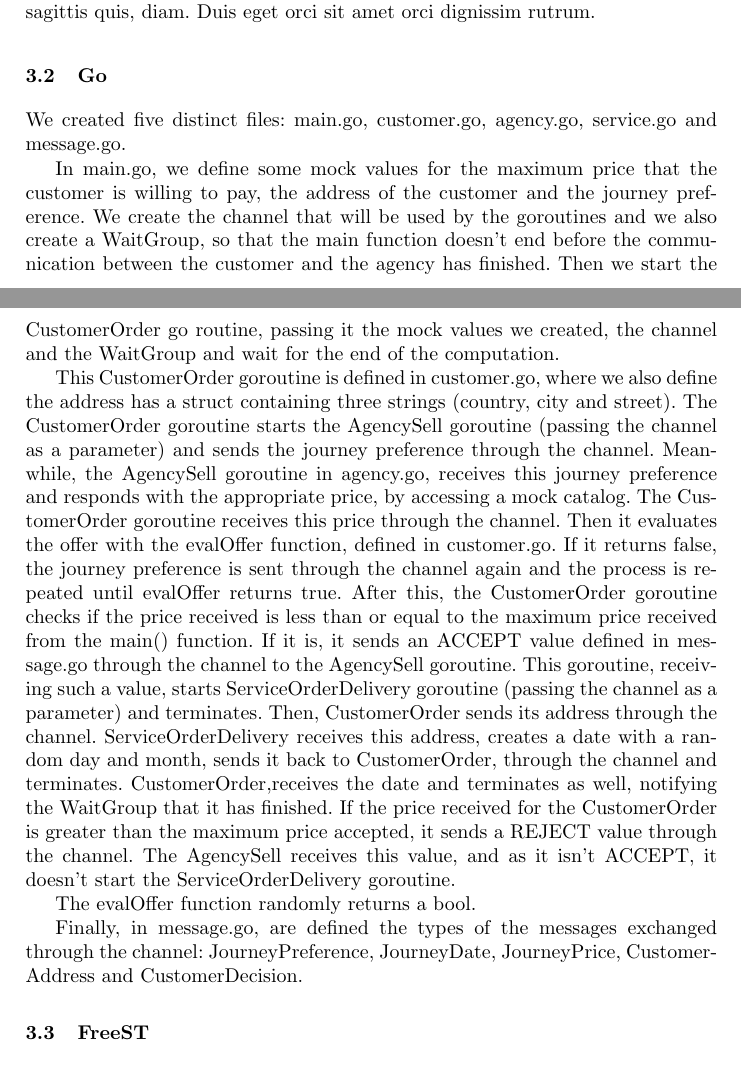
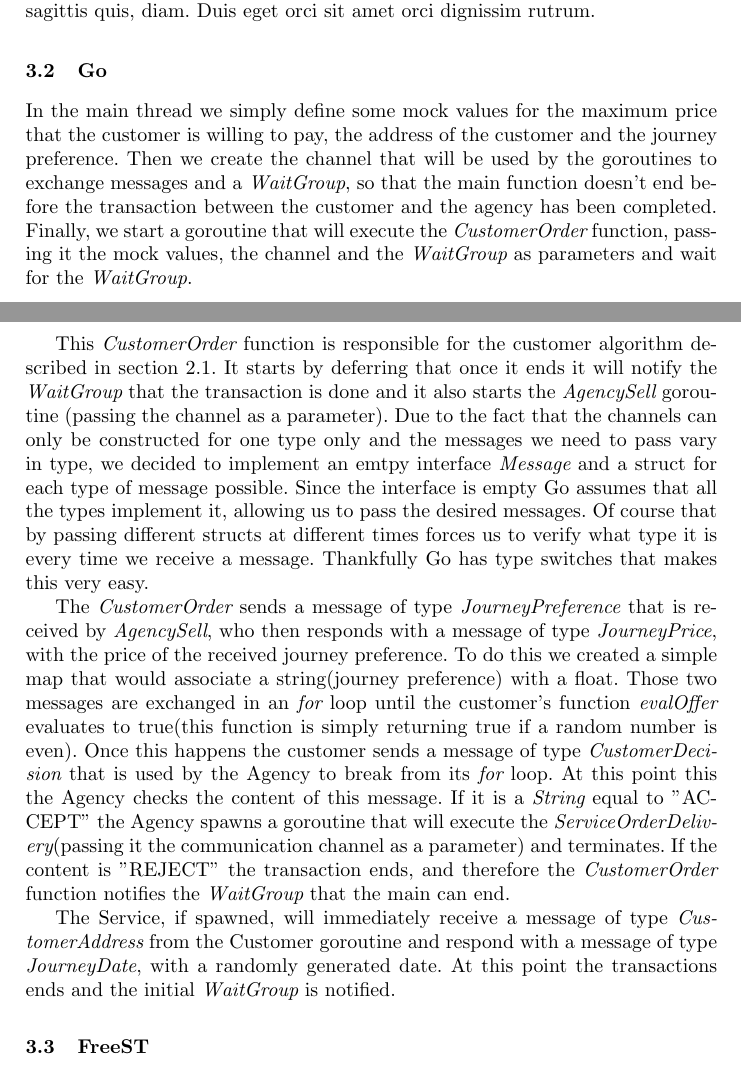
Before and after one commit to MyNameIsSpike/Go-Rust-FreeST, a LaTeX paper (Paper/GoVSRustVSFreeST.tex): two parts of pages 5 and 6 of 8 before the commit and two parts of pages 5 and 6 of 7 after it, joined at a grey line, cut so that both start at the same text. Compiled offline with pdfLaTeX.

Commit message:
Go changes

```diff
--- a/Paper/GoVSRustVSFreeST.tex
+++ b/Paper/GoVSRustVSFreeST.tex
@@ -119,15 +120,14 @@ FreeST is in its early stages of development, recently released v1.0.3, meaning
 \subsection{Rust}
 \lipsum[1]
 \subsection{Go}
-We created five distinct files: main.go, customer.go, agency.go, service.go and message.go.
+In the main thread we simply define some mock values for the maximum price that the customer is willing to pay, the address of the customer and the journey preference. Then we create the channel that will be used by the goroutines to exchange messages and a {\it WaitGroup}, so that the main function doesn't end before the transaction between the customer and the agency has been completed. Finally, we start a goroutine that will execute the {\it CustomerOrder} function, passing it the mock values, the channel and the {\it WaitGroup} as parameters and wait for the {\it WaitGroup}.
 
-In main.go, we define some mock values for the maximum price that the customer is willing to pay, the address of the customer and the journey preference. We create the channel that will be used by the goroutines and we also create a WaitGroup, so that the main function doesn't end before the communication between the customer and the agency has finished. Then we start the CustomerOrder go routine, passing it the mock values we created, the channel and the WaitGroup and wait for the end of the computation.
+This {\it CustomerOrder} function is responsible for the customer algorithm described in section \ref{alg}. It starts by deferring that once it ends it will notify the {\it WaitGroup} that the transaction is done and it also starts the {\it AgencySell} goroutine (passing the channel as a parameter).
+Due to the fact that the channels can only be constructed for one type only and the messages we need to pass vary in type, we decided to implement an emtpy interface {\it Message} and a struct for each type  of message possible. Since the interface is empty Go assumes that all the types implement it, allowing us to pass the desired messages. Of course that by passing different structs at different times forces us to verify what type it is every time we receive a message. Thankfully Go has type switches that makes this very easy.
 
-This CustomerOrder goroutine is defined in customer.go, where we also define the address has a struct containing three strings (country, city and street). The CustomerOrder goroutine starts the AgencySell goroutine (passing the channel as a parameter) and sends the journey preference through the channel. Meanwhile, the AgencySell goroutine in agency.go, receives this journey preference and responds with the appropriate price, by accessing a mock catalog. The CustomerOrder goroutine receives this price through the channel. Then it evaluates the offer with the evalOffer function, defined in customer.go. If it returns false, the journey preference is sent through the channel again and the process is repeated until evalOffer returns true. After this, the CustomerOrder goroutine checks if the price received is less than or equal to the maximum price received from the main() function. If it is, it sends an ACCEPT value defined in message.go through the channel to the AgencySell goroutine. This goroutine, receiving such a value, starts ServiceOrderDelivery goroutine (passing the channel as a parameter) and terminates. Then, CustomerOrder sends its address through the channel. ServiceOrderDelivery receives this address, creates a date with a random day and month, sends it back to CustomerOrder, through the channel and terminates. CustomerOrder,receives the date and terminates as well, notifying the WaitGroup that it has finished. If the price received for the CustomerOrder is greater than the maximum price accepted, it sends a REJECT value through the channel. The AgencySell receives this value, and as it isn't ACCEPT, it doesn't start the ServiceOrderDelivery goroutine.
+The {\it CustomerOrder} sends a message of type {\it JourneyPreference} that is received by {\it AgencySell}, who then responds with a message of type {\it JourneyPrice}, with the price of the received journey preference. To do this we created a simple map that would associate a string(journey preference) with a float. Those two messages are exchanged in an {\it for} loop until the customer's function {\it evalOffer} evaluates to true(this function is simply returning true if a random number is even). Once this happens the customer sends a message of type {\it CustomerDecision} that is used by the Agency to break from its {\it for} loop. At this point this the Agency checks the content of this message. If it is a {\it String} equal to "ACCEPT" the Agency spawns a goroutine that will execute the {\it ServiceOrderDelivery}(passing it the communication channel as a parameter) and terminates. If the content is "REJECT" the transaction ends, and therefore the {\it CustomerOrder} function notifies the {\it WaitGroup} that the main can end.
 
-The evalOffer function randomly returns a bool.
-
-Finally, in message.go, are defined the types of the messages exchanged through the channel: JourneyPreference, JourneyDate, JourneyPrice, CustomerAddress and CustomerDecision.
+The Service, if spawned, will immediately receive a message of type {\it CustomerAddress} from the Customer goroutine and respond with a message of type {\it JourneyDate}, with a randomly generated date. At this point the transactions ends and the initial {\it WaitGroup} is notified.
 \subsection{FreeST}
 
 For FreeST, as it isn't yet possible to import code (certo?), we only created one file: main.fst.
```
Also changed, not shown: Paper/GoVSRustVSFreeST.tex (4 more changed lines).
